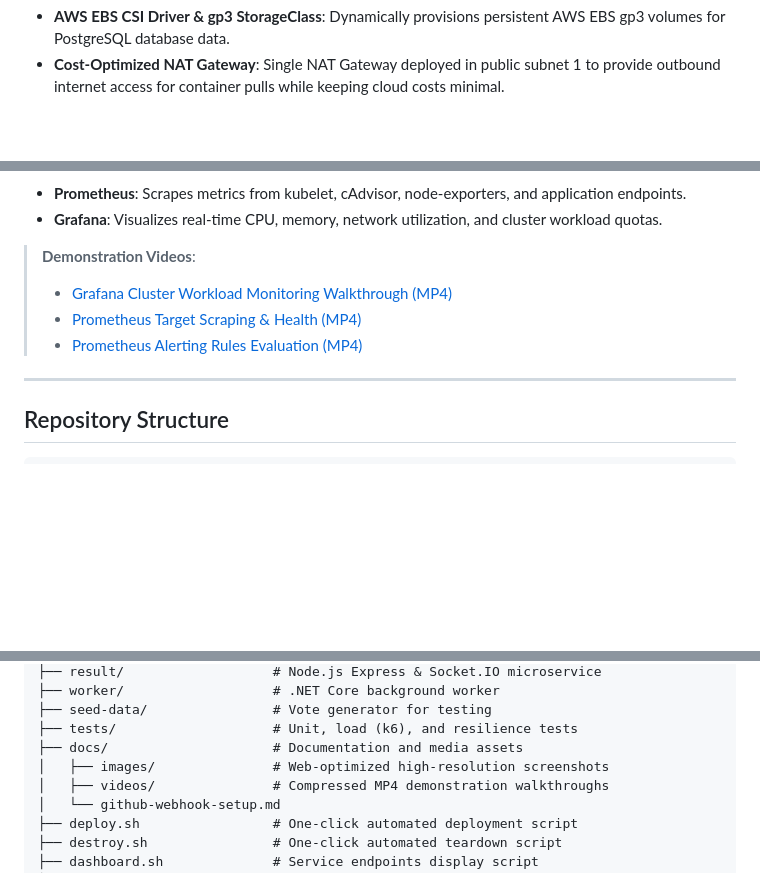
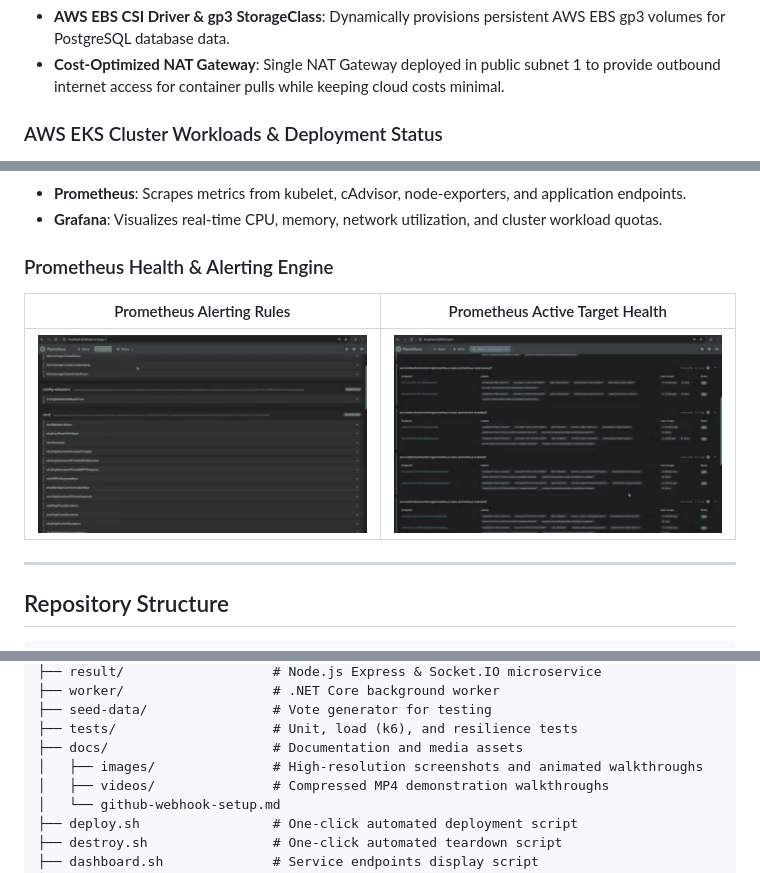
Before and after one commit to itsme-aarjav/votex, a Markdown page: README.md, 3 parts joined by grey strips. GitHub-like rendering; pictures changed too: docs/images/prometheus-alerting-rules.gif (added), docs/images/prometheus-target-health.gif (added); blank space fills up the shorter version.

```diff
--- a/README.md
+++ b/README.md
@@ -90,4 +90,5 @@ All infrastructure is provisioned through modular Terraform in `eu-north-1` (Sto
 
 - **AWS EBS CSI Driver & gp3 StorageClass**: Dynamically provisions persistent AWS EBS gp3 volumes for PostgreSQL database data.
 - **Cost-Optimized NAT Gateway**: Single NAT Gateway deployed in public subnet 1 to provide outbound internet access for container pulls while keeping cloud costs minimal.
+### AWS EKS Cluster Workloads & Deployment Status
 
@@ -125,10 +126,11 @@ The monitoring stack collects infrastructure and container performance metrics:
 - **Prometheus**: Scrapes metrics from kubelet, cAdvisor, node-exporters, and application endpoints.
 - **Grafana**: Visualizes real-time CPU, memory, network utilization, and cluster workload quotas.
 
-> **Demonstration Videos**:
-> - [Grafana Cluster Workload Monitoring Walkthrough (MP4)](docs/videos/grafana-workload-monitoring.mp4)
-> - [Prometheus Target Scraping & Health (MP4)](docs/videos/prometheus-target-health.mp4)
-> - [Prometheus Alerting Rules Evaluation (MP4)](docs/videos/prometheus-alerting-rules.mp4)
+### Prometheus Health & Alerting Engine
+
+| Prometheus Alerting Rules | Prometheus Active Target Health |
+| :---: | :---: |
+| ![Prometheus Alerting Rules](docs/images/prometheus-alerting-rules.gif) | ![Prometheus Target Health](docs/images/prometheus-target-health.gif) |
 
 ---
 
@@ -158,7 +160,7 @@ k8s-kind-voting-app/
 ├── seed-data/                # Vote generator for testing
 ├── tests/                    # Unit, load (k6), and resilience tests
 ├── docs/                     # Documentation and media assets
-│   ├── images/               # Web-optimized high-resolution screenshots
+│   ├── images/               # High-resolution screenshots and animated walkthroughs
 │   ├── videos/               # Compressed MP4 demonstration walkthroughs
 │   └── github-webhook-setup.md
 ├── deploy.sh                 # One-click automated deployment script
```
Also changed, not shown: other parts of README.md (+6 -6 lines), 3 other files.
